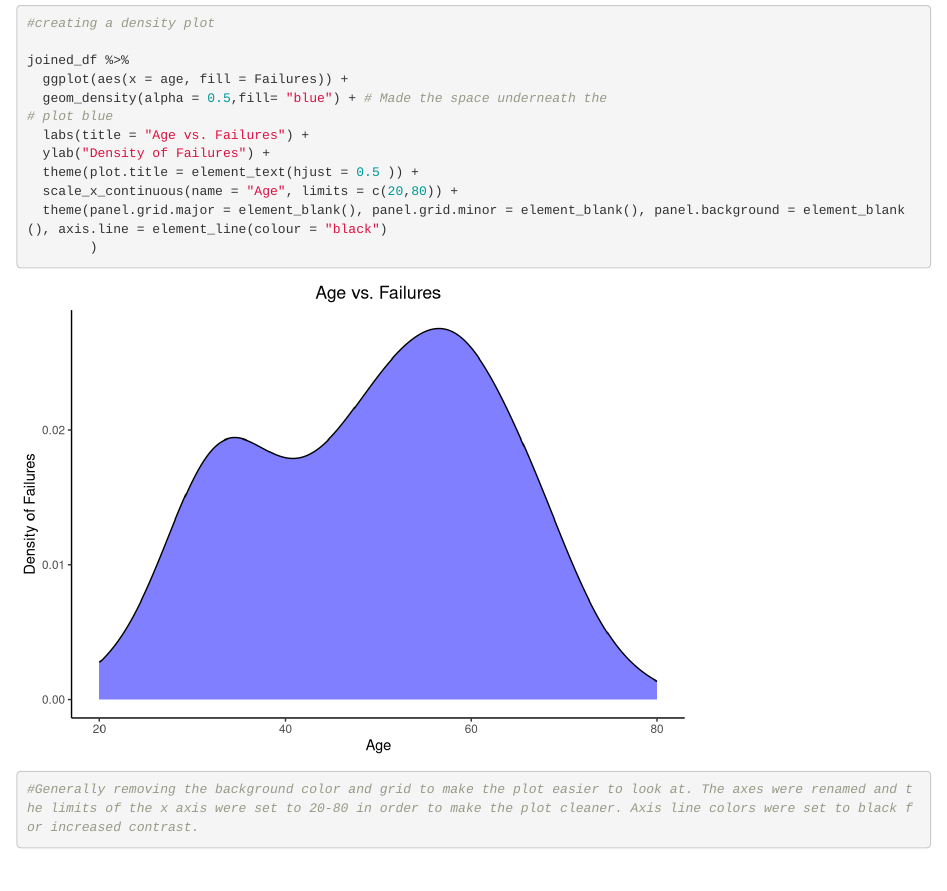
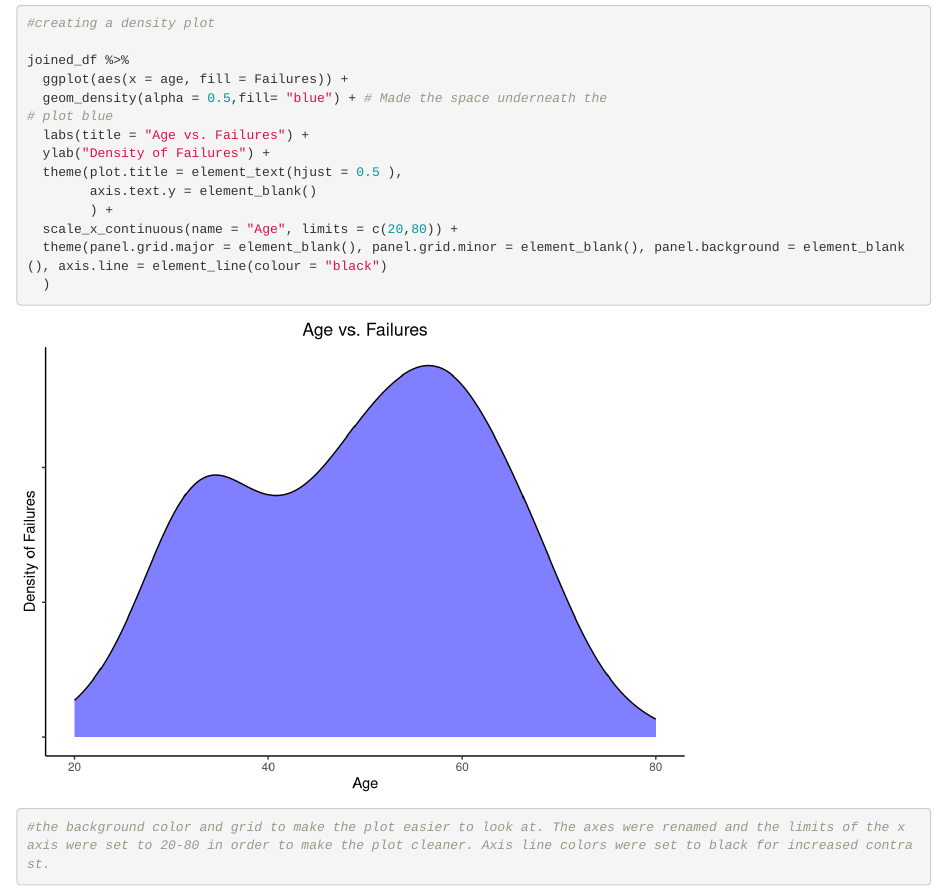
Before and after one commit to mbratv/RMED901_Group1, an R Markdown document (Scripts/Gruppe1_arbeidsfil.Rmd): the page in a window 1100 px wide, from 8210 px down. Rendered offline with R 4.5, knitr and Pandoc, with nearby package versions; long lines of code are wrapped.

Commit message:
removed y axis values on density of failures

````diff
--- a/Scripts/Gruppe1_arbeidsfil.Rmd
+++ b/Scripts/Gruppe1_arbeidsfil.Rmd
@@ -180,11 +180,13 @@ joined_df %>%
   geom_density(alpha = 0.5,fill= "blue") + # Made the space underneath the                                               # plot blue
   labs(title = "Age vs. Failures") +
   ylab("Density of Failures") +
-  theme(plot.title = element_text(hjust = 0.5 )) +
+  theme(plot.title = element_text(hjust = 0.5 ),
+        axis.text.y = element_blank()
+        ) +
   scale_x_continuous(name = "Age", limits = c(20,80)) +
   theme(panel.grid.major = element_blank(), panel.grid.minor = element_blank(), panel.background = element_blank(), axis.line = element_line(colour = "black")
-        )
-#Generally removing the background color and grid to make the plot easier to look at. The axes were renamed and the limits of the x axis were set to 20-80 in order to make the plot cleaner. Axis line colors were set to black for increased contrast.
+  )
+#the background color and grid to make the plot easier to look at. The axes were renamed and the limits of the x axis were set to 20-80 in order to make the plot cleaner. Axis line colors were set to black for increased contrast.
 
 
 ```
````
